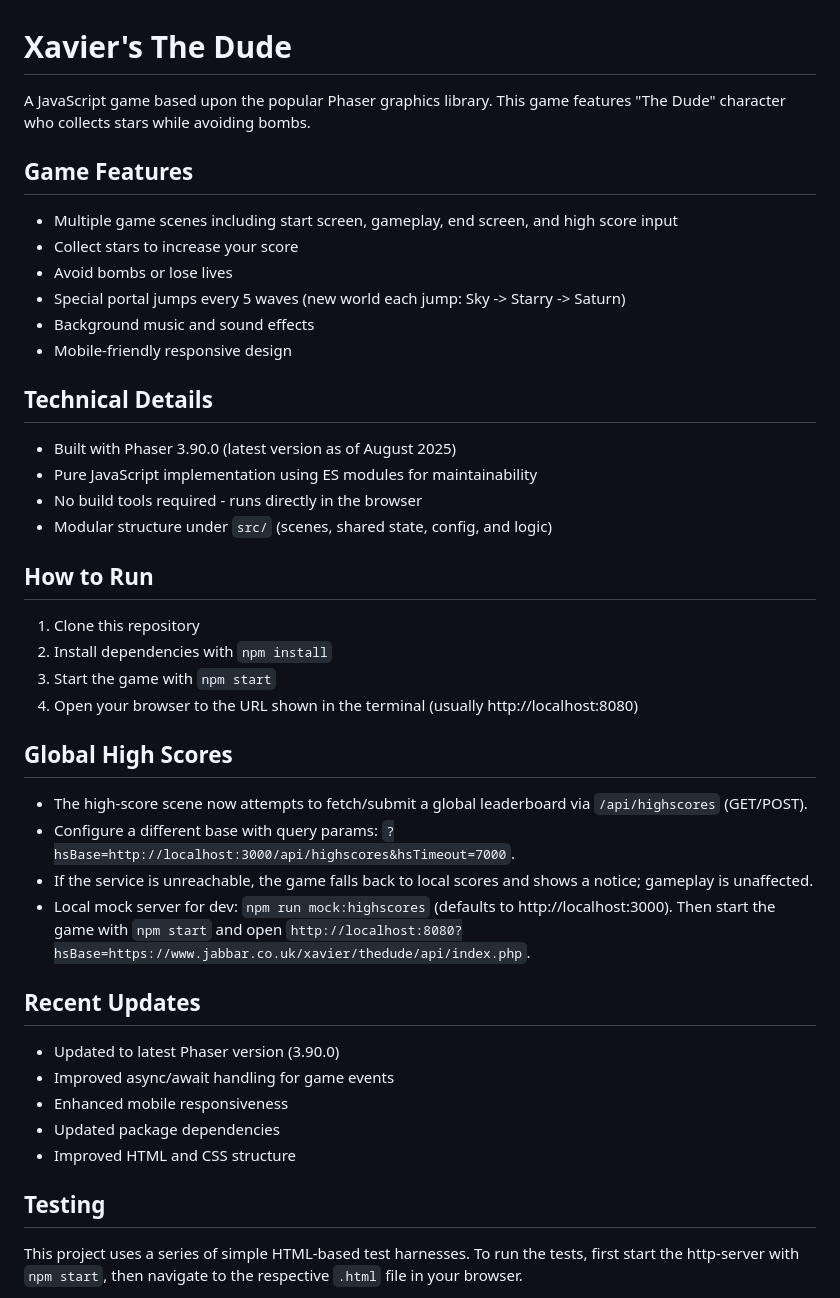
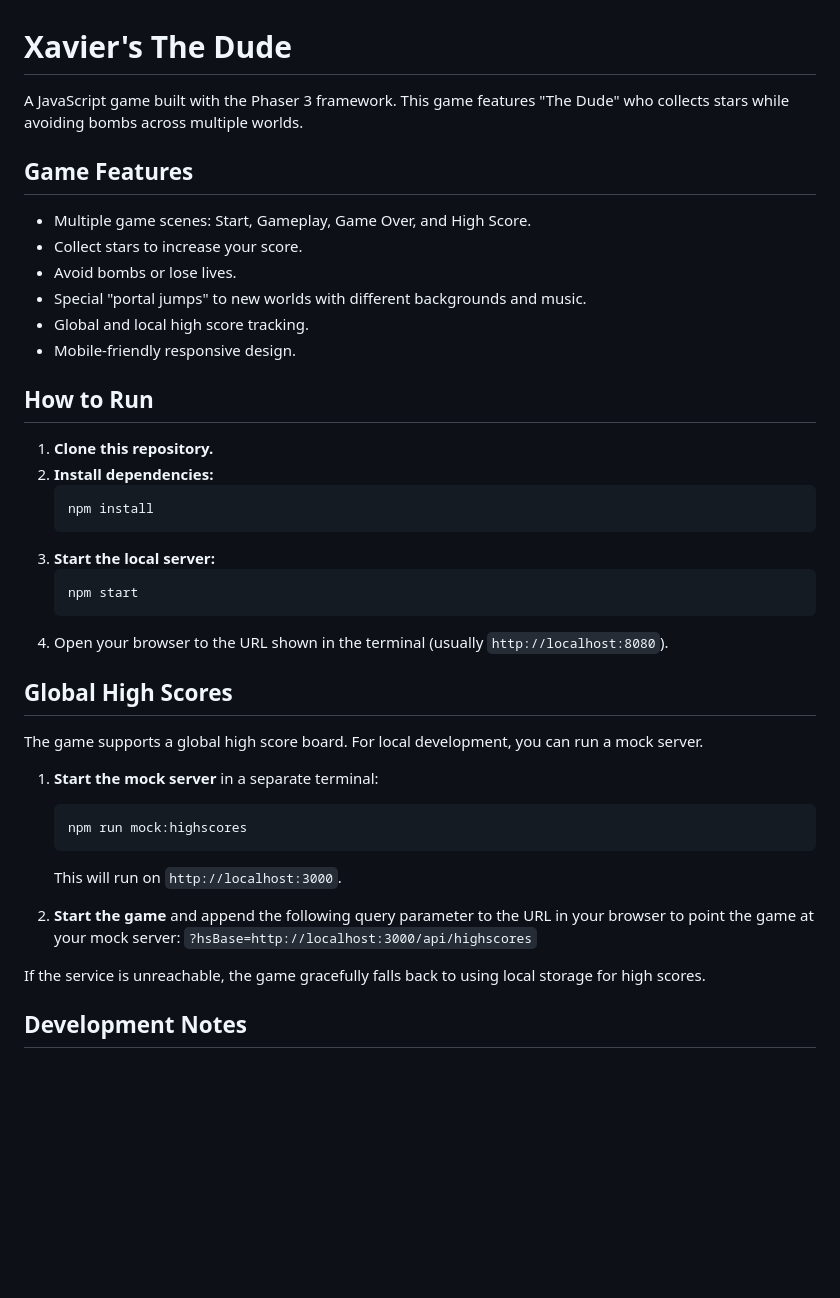
Before and after one commit to jabbarman/xaviers-the-dude, a Markdown page: README.md, the part around one of its changes. Drawn GitHub-style; blank space fills up the shorter version.

````diff
--- a/README.md
+++ b/README.md
@@ -1,46 +1,43 @@
 # Xavier's The Dude
 
-A JavaScript game based upon the popular Phaser graphics library. This game features "The Dude" character who collects stars while avoiding bombs.
+A JavaScript game built with the Phaser 3 framework. This game features "The Dude" who collects stars while avoiding bombs across multiple worlds.
 
 ## Game Features
 
-- Multiple game scenes including start screen, gameplay, end screen, and high score input
-- Collect stars to increase your score
-- Avoid bombs or lose lives
-- Special portal jumps every 5 waves (new world each jump: Sky -> Starry -> Saturn)
-- Background music and sound effects
-- Mobile-friendly responsive design
-
-## Technical Details
-
-- Built with Phaser 3.90.0 (latest version as of August 2025)
-- Pure JavaScript implementation using ES modules for maintainability
-- No build tools required - runs directly in the browser
-- Modular structure under `src/` (scenes, shared state, config, and logic)
+- Multiple game scenes: Start, Gameplay, Game Over, and High Score.
+- Collect stars to increase your score.
+- Avoid bombs or lose lives.
+- Special "portal jumps" to new worlds with different backgrounds and music.
+- Global and local high score tracking.
+- Mobile-friendly responsive design.
 
 ## How to Run
 
-1. Clone this repository
-2. Install dependencies with `npm install`
-3. Start the game with `npm start`
-4. Open your browser to the URL shown in the terminal (usually http://localhost:8080)
+1.  **Clone this repository.**
+2.  **Install dependencies:**
+    ```sh
+    npm install
+    ```
+3.  **Start the local server:**
+    ```sh
+    npm start
+    ```
+4.  Open your browser to the URL shown in the terminal (usually `http://localhost:8080`).
 
 ## Global High Scores
 
-- The high-score scene now attempts to fetch/submit a global leaderboard via `/api/highscores` (GET/POST).
-- Configure a different base with query params: `?hsBase=http://localhost:3000/api/highscores&hsTimeout=7000`.
-- If the service is unreachable, the game falls back to local scores and shows a notice; gameplay is unaffected.
-- Local mock server for dev: `npm run mock:highscores` (defaults to http://localhost:3000). Then start the game with `npm start` and open `http://localhost:8080?hsBase=https://www.jabbar.co.uk/xavier/thedude/api/index.php`.
+The game supports a global high score board. For local development, you can run a mock server.
 
-## Recent Updates
+1.  **Start the mock server** in a separate terminal:
+    ```sh
+    npm run mock:highscores
+    ```
+    This will run on `http://localhost:3000`.
 
-- Updated to latest Phaser version (3.90.0)
-- Improved async/await handling for game events
-- Enhanced mobile responsiveness
-- Updated package dependencies
-- Improved HTML and CSS structure
+2.  **Start the game** and append the following query parameter to the URL in your browser to point the game at your mock server:
+    `?hsBase=http://localhost:3000/api/highscores`
 
-## Testing
+If the service is unreachable, the game gracefully falls back to using local storage for high scores.
 
-This project uses a series of simple HTML-based test harnesses. To run the tests, first start the http-server with `npm start`, then navigate to the respective `.html` file in your browser.
+## Development Notes
 
````
Also changed, not shown: other parts of README.md (+17 -29 lines).
